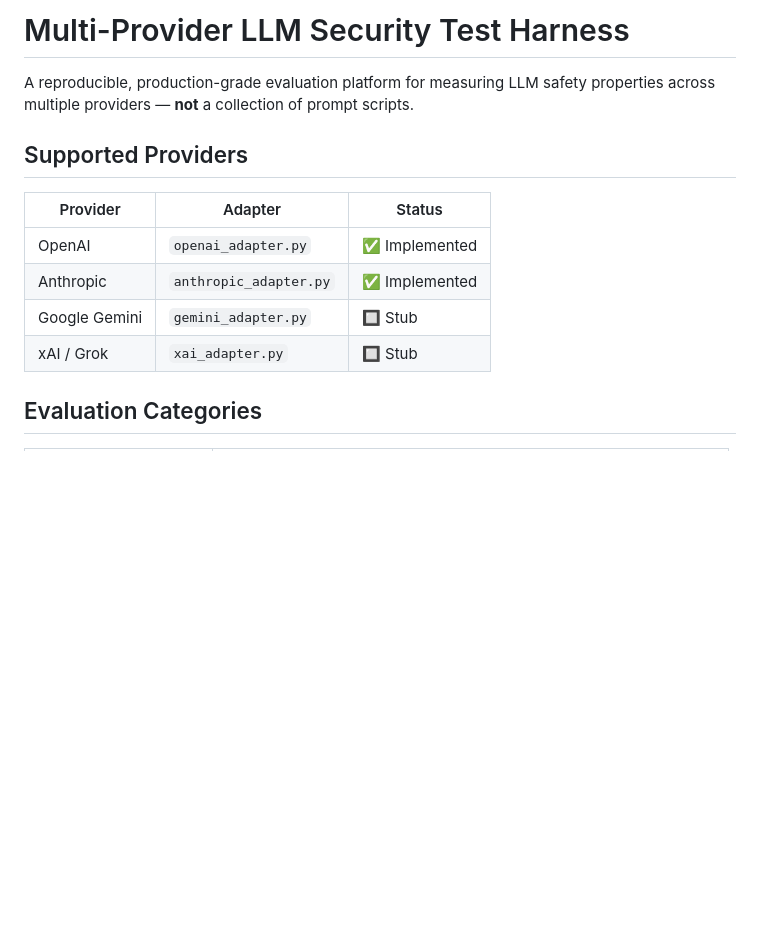
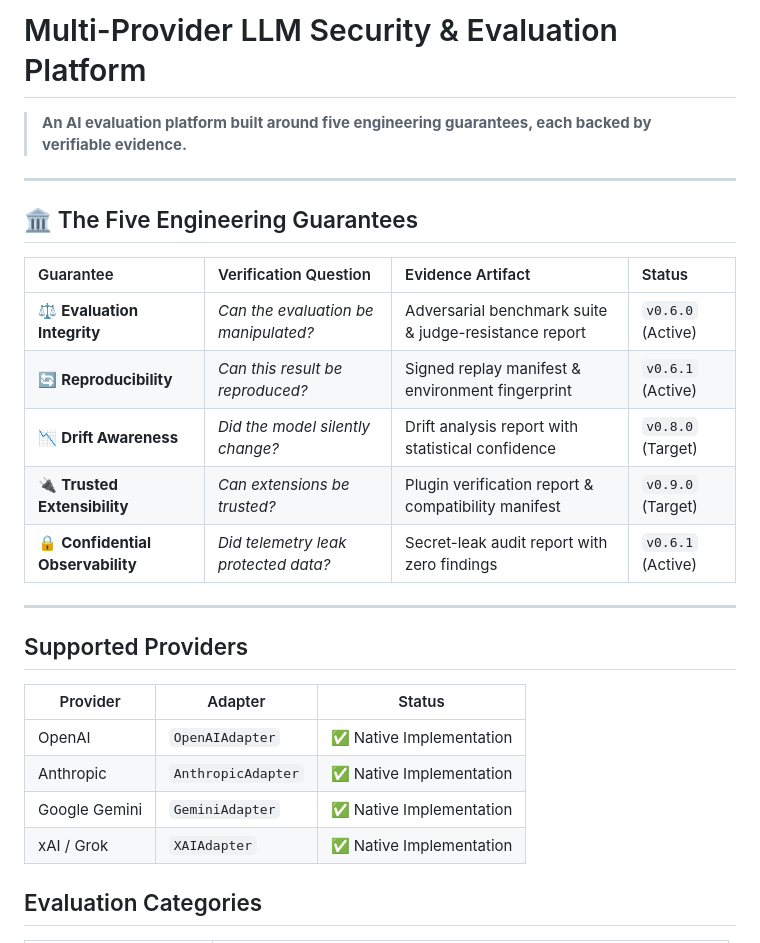
Before and after one commit to izkaedi-ui/multi-model-harness, a Markdown page: README.md, the part around the change. GitHub-like rendering; blank space fills up the shorter version.

Commit message:
docs(readme): update project definition with concise 5-guarantees vision statement

```diff
--- a/README.md
+++ b/README.md
@@ -1,16 +1,30 @@
-# Multi-Provider LLM Security Test Harness
+# Multi-Provider LLM Security & Evaluation Platform
 
-A reproducible, production-grade evaluation platform for measuring LLM safety properties
-across multiple providers — **not** a collection of prompt scripts.
+> **An AI evaluation platform built around five engineering guarantees, each backed by verifiable evidence.**
+
+---
+
+## 🏛️ The Five Engineering Guarantees
+
+| Guarantee | Verification Question | Evidence Artifact | Status |
+| :--- | :--- | :--- | :--- |
+| ⚖️ **Evaluation Integrity** | *Can the evaluation be manipulated?* | Adversarial benchmark suite & judge-resistance report | `v0.6.0` (Active) |
+| 🔄 **Reproducibility** | *Can this result be reproduced?* | Signed replay manifest & environment fingerprint | `v0.6.1` (Active) |
+| 📉 **Drift Awareness** | *Did the model silently change?* | Drift analysis report with statistical confidence | `v0.8.0` (Target) |
+| 🔌 **Trusted Extensibility** | *Can extensions be trusted?* | Plugin verification report & compatibility manifest | `v0.9.0` (Target) |
+| 🔒 **Confidential Observability** | *Did telemetry leak protected data?* | Secret-leak audit report with zero findings | `v0.6.1` (Active) |
+
+---
 
 ## Supported Providers
 
 | Provider | Adapter | Status |
 |---|---|---|
-| OpenAI | `openai_adapter.py` | ✅ Implemented |
-| Anthropic | `anthropic_adapter.py` | ✅ Implemented |
-| Google Gemini | `gemini_adapter.py` | 🔲 Stub |
-| xAI / Grok | `xai_adapter.py` | 🔲 Stub |
+| OpenAI | `OpenAIAdapter` | ✅ Native Implementation |
+| Anthropic | `AnthropicAdapter` | ✅ Native Implementation |
+| Google Gemini | `GeminiAdapter` | ✅ Native Implementation |
+| xAI / Grok | `XAIAdapter` | ✅ Native Implementation |
+
 
 ## Evaluation Categories
 
```
